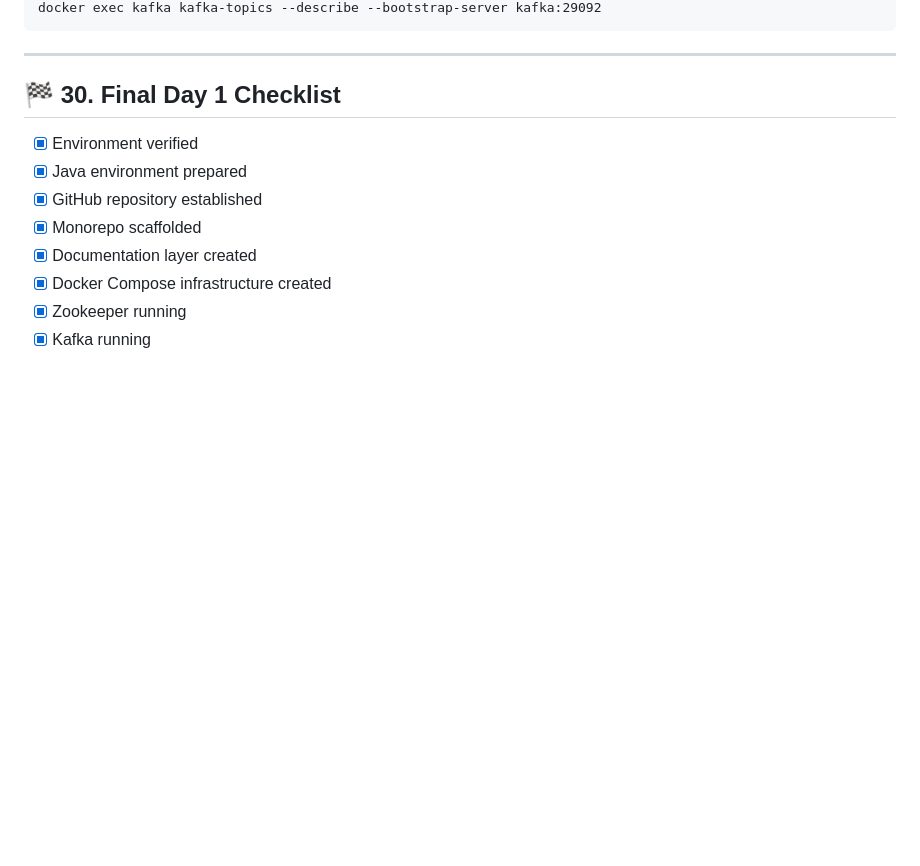
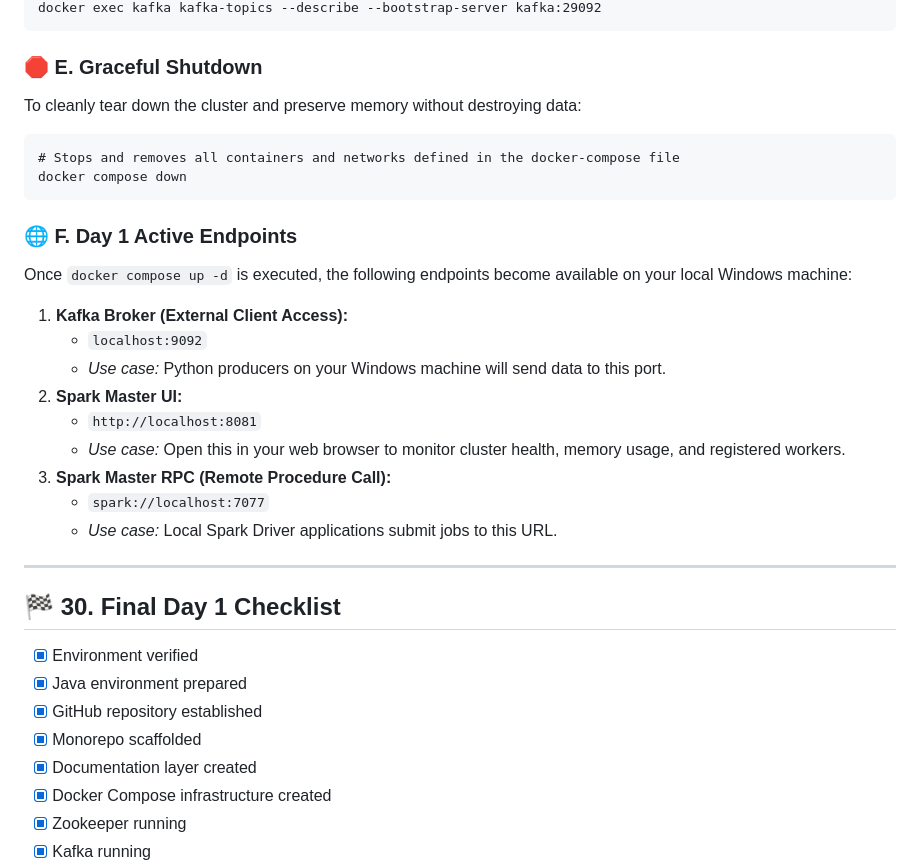
Before and after one commit to charan21042005/urbanix, a Markdown page: _day-notes/day-01/DAY_01_INFRASTRUCTURE_REPORT.md, the part around one of its changes. GitHub-like rendering; blank space fills up the shorter version.

````diff
--- a/_day-notes/day-01/DAY_01_INFRASTRUCTURE_REPORT.md
+++ b/_day-notes/day-01/DAY_01_INFRASTRUCTURE_REPORT.md
@@ -515,5 +557,25 @@ docker exec kafka kafka-topics --create --topic traffic-topic --bootstrap-server
 docker exec kafka kafka-topics --describe --bootstrap-server kafka:29092
 ```
+
+### 🛑 E. Graceful Shutdown
+To cleanly tear down the cluster and preserve memory without destroying data:
+```cmd
+# Stops and removes all containers and networks defined in the docker-compose file
+docker compose down
+```
+
+### 🌐 F. Day 1 Active Endpoints
+Once `docker compose up -d` is executed, the following endpoints become available on your local Windows machine:
+
+1. **Kafka Broker (External Client Access):**
+   - `localhost:9092`
+   - *Use case:* Python producers on your Windows machine will send data to this port.
+2. **Spark Master UI:**
+   - `http://localhost:8081`
+   - *Use case:* Open this in your web browser to monitor cluster health, memory usage, and registered workers.
+3. **Spark Master RPC (Remote Procedure Call):**
+   - `spark://localhost:7077`
+   - *Use case:* Local Spark Driver applications submit jobs to this URL.
 
 ---
 
````
Also changed, not shown: other parts of _day-notes/day-01/DAY_01_INFRASTRUCTURE_REPORT.md (+45 -3 lines).
